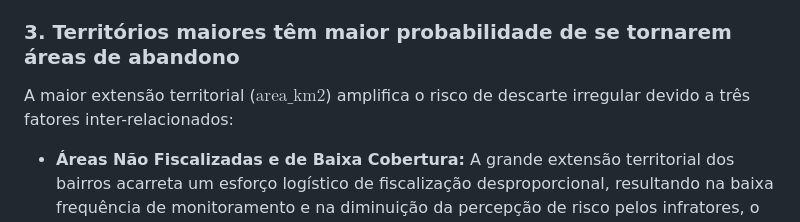
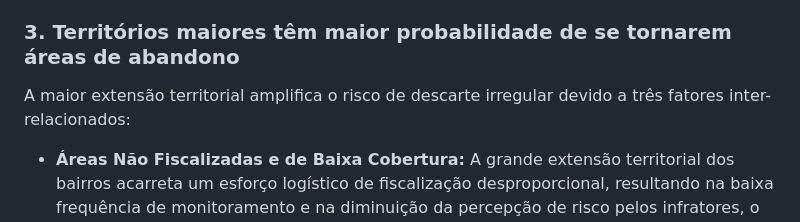
Before and after one commit to albertoakel/data_ambiental, a Markdown page: Relatorio.md, the part around the change. Rendered like a GitHub page.

Commit message:
Up atualizações

```diff
--- a/Relatorio.md
+++ b/Relatorio.md
@@ -44,7 +44,7 @@ As características territoriais e populacionais têm uma influência importante
 
 ### 3. Territórios maiores têm maior probabilidade de se tornarem áreas de abandono
 
-A maior extensão territorial ($\text{area\_km2}$) amplifica o risco de descarte irregular devido a três fatores inter-relacionados:
+A maior extensão territorial amplifica o risco de descarte irregular devido a três fatores inter-relacionados:
 * **Áreas Não Fiscalizadas e de Baixa Cobertura:** A grande extensão territorial dos bairros acarreta um esforço logístico de fiscalização desproporcional, resultando na baixa frequência de monitoramento e na diminuição da percepção de risco pelos infratores, o que incentiva o descarte irregular em áreas isoladas.
 * Espaços Vazios e Terrenos Baldios: A maior extensão territorial aumenta a disponibilidade de terrenos baldios e espaços vazios, que são percebidos como locais neutros e fora da vista para o descarte clandestino, e frequentemente desencadeiam um efeito contágio que acelera a degradação e o abandono.
 * Trechos Periféricos de Difícil Acesso: A infraestrutura viária deficiente (ruas não pavimentadas e acessos estreitos) em áreas periféricas de bairros grandes impede a circulação eficiente dos caminhões de coleta e fiscalização, criando um ambiente de alta vulnerabilidade que favorece o descarte clandestino de diversos tipos de resíduos.
```
